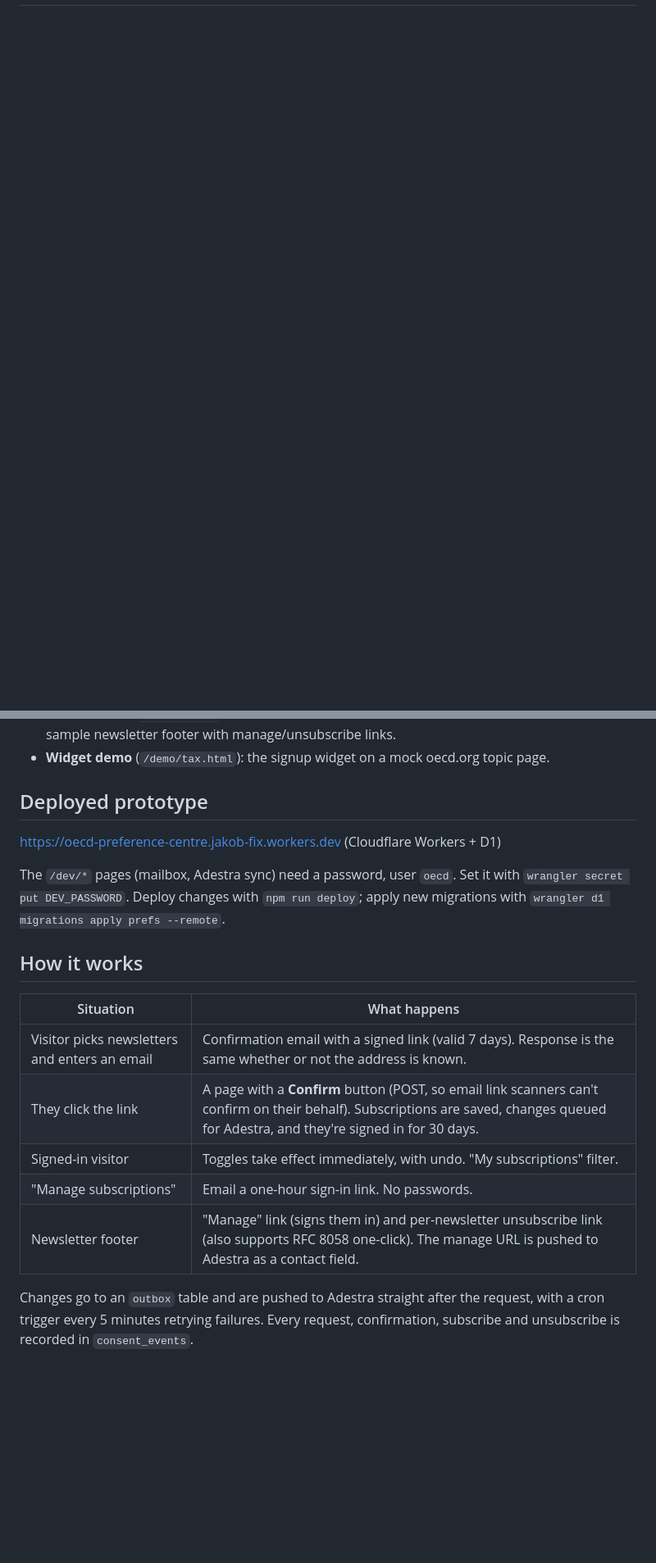
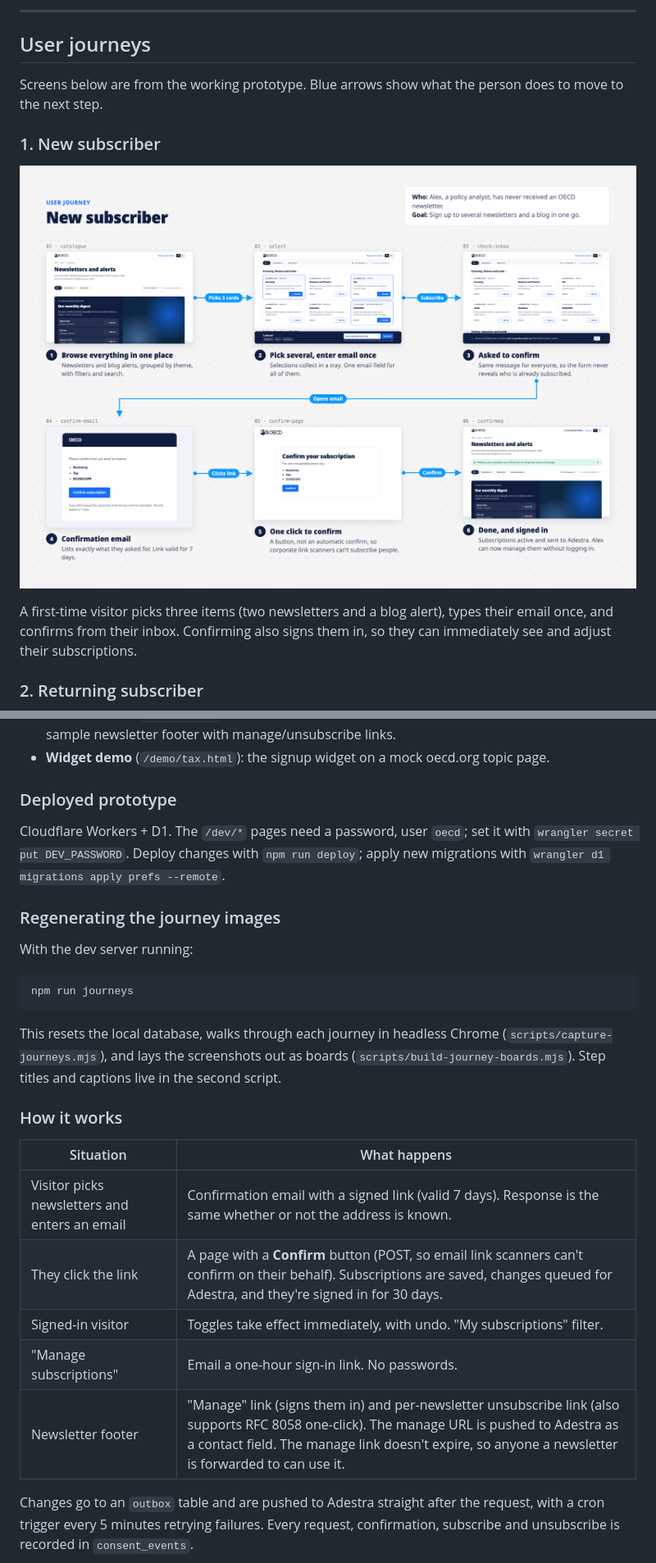
Before and after one commit to jfix/oecd-preference-centre, a Markdown page: README.md, 2 parts joined by grey strips. Shown at 82% size. GitHub-like rendering; pictures changed too: docs/journeys/journey-1-new-subscriber.png (added); blank space fills up the shorter version.

````diff
--- a/README.md
+++ b/README.md
@@ -7,0 +38,14 @@ A modern replacement for the OECD's newsletter signup pages: one catalogue of al
+---
+
+## User journeys
+
+Screens below are from the working prototype. Blue arrows show what the person does to move to the next step.
+
+### 1. New subscriber
+
+![Journey 1: new subscriber](docs/journeys/journey-1-new-subscriber.png)
+
+A first-time visitor picks three items (two newsletters and a blog alert), types their email once, and confirms from their inbox. Confirming also signs them in, so they can immediately see and adjust their subscriptions.
+
+### 2. Returning subscriber
+
@@ -19,13 +136,21 @@ Open http://localhost:8787. The yellow "Prototype" bar links to:
 - **Adestra sync** (`/dev/adestra`): the outbox of changes pushed to Adestra, the consent log, and a sample newsletter footer with manage/unsubscribe links.
 - **Widget demo** (`/demo/tax.html`): the signup widget on a mock oecd.org topic page.
 
-## Deployed prototype
+### Deployed prototype
 
-https://oecd-preference-centre.jakob-fix.workers.dev (Cloudflare Workers + D1)
+Cloudflare Workers + D1. The `/dev/*` pages need a password, user `oecd`; set it with `wrangler secret put DEV_PASSWORD`. Deploy changes with `npm run deploy`; apply new migrations with `wrangler d1 migrations apply prefs --remote`.
 
-The `/dev/*` pages (mailbox, Adestra sync) need a password, user `oecd`. Set it with `wrangler secret put DEV_PASSWORD`. Deploy changes with `npm run deploy`; apply new migrations with `wrangler d1 migrations apply prefs --remote`.
+### Regenerating the journey images
 
-## How it works
+With the dev server running:
+
+```bash
+npm run journeys
+```
+
+This resets the local database, walks through each journey in headless Chrome (`scripts/capture-journeys.mjs`), and lays the screenshots out as boards (`scripts/build-journey-boards.mjs`). Step titles and captions live in the second script.
+
+### How it works
 
 | Situation | What happens |
 |---|---|
@@ -33,7 +158,7 @@ The `/dev/*` pages (mailbox, Adestra sync) need a password, user `oecd`. Set it
 | They click the link | A page with a **Confirm** button (POST, so email link scanners can't confirm on their behalf). Subscriptions are saved, changes queued for Adestra, and they're signed in for 30 days. |
 | Signed-in visitor | Toggles take effect immediately, with undo. "My subscriptions" filter. |
 | "Manage subscriptions" | Email a one-hour sign-in link. No passwords. |
-| Newsletter footer | "Manage" link (signs them in) and per-newsletter unsubscribe link (also supports RFC 8058 one-click). The manage URL is pushed to Adestra as a contact field. |
+| Newsletter footer | "Manage" link (signs them in) and per-newsletter unsubscribe link (also supports RFC 8058 one-click). The manage URL is pushed to Adestra as a contact field. The manage link doesn't expire, so anyone a newsletter is forwarded to can use it. |
 
 Changes go to an `outbox` table and are pushed to Adestra straight after the request, with a cron trigger every 5 minutes retrying failures. Every request, confirmation, subscribe and unsubscribe is recorded in `consent_events`.
 
````
Also changed, not shown: other parts of README.md (+111 -7 lines), docs/journeys/journey-2-returning-subscriber.png (added), docs/journeys/journey-3-section-widget.png (added), docs/journeys/journey-4-unsubscribe.png (added), docs/journeys/today-subscribe-form.png (added), 5 other files.
